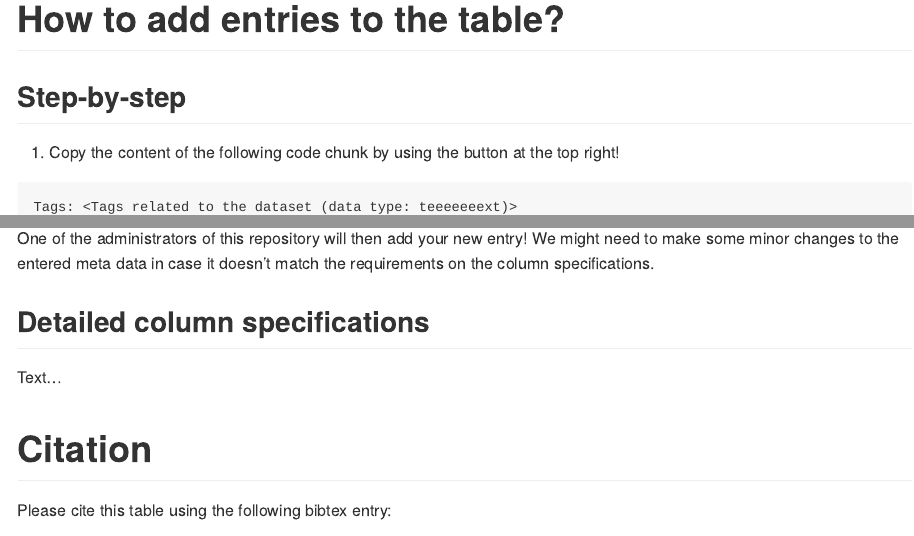
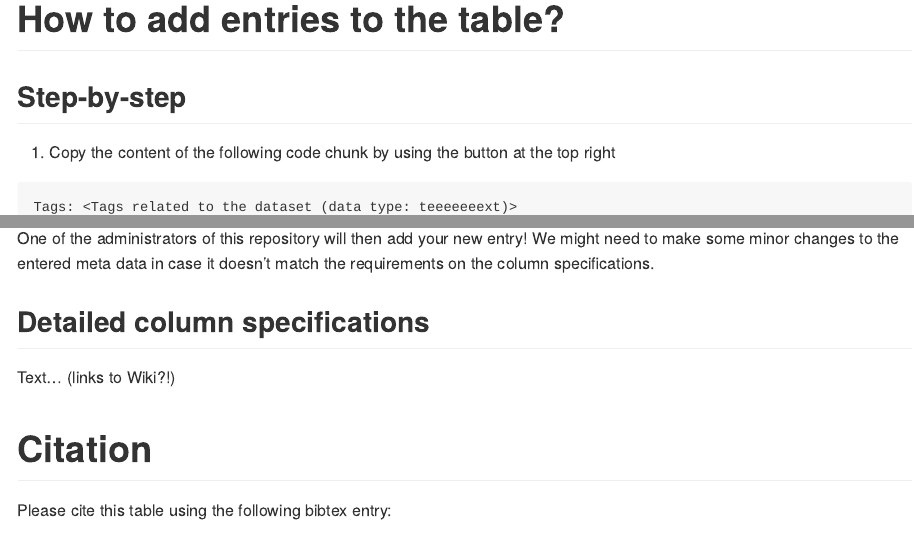
Before and after one commit to MxNl/awesome_geodata_table, an R Markdown document (README.Rmd): the page in a window 1100 px wide, from 590 px down, and a second part further down, joined at a grey line. Rendered offline with R 4.5, knitr and Pandoc, with nearby package versions; badge pictures from the web are left out.

Commit message:
changes to trigger render-markdown; checkout added

````diff
--- a/README.Rmd
+++ b/README.Rmd
@@ -45,7 +45,7 @@ Just open the [**Awesome Geodata Table**](https://mxnl.github.io/awesome_geodata
 
 ## Step-by-step
 
-  1. Copy the content of the following code chunk by using the button at the top right!
+  1. Copy the content of the following code chunk by using the button at the top right
 
 ```{r, echo=FALSE, results='hold', comment=NA}
 generate_entry_description(CSV_TABLE_PATH)
@@ -63,7 +63,7 @@ One of the administrators of this repository will then add your new entry! We mi
 
 ## Detailed column specifications
 
-Text...
+Text... (links to Wiki?!)
 
 # Citation
 
````
